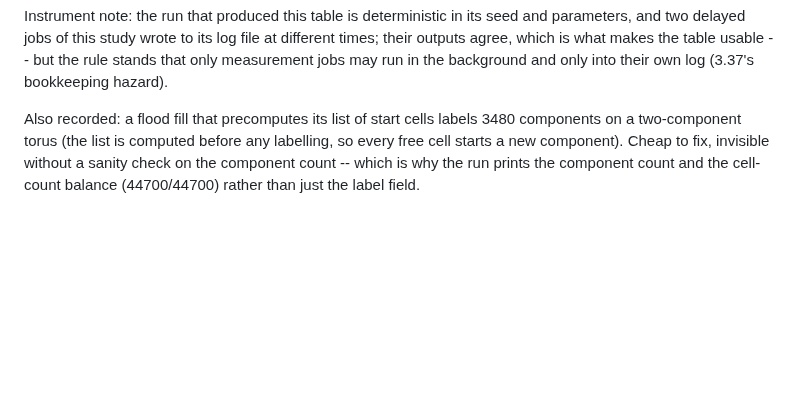
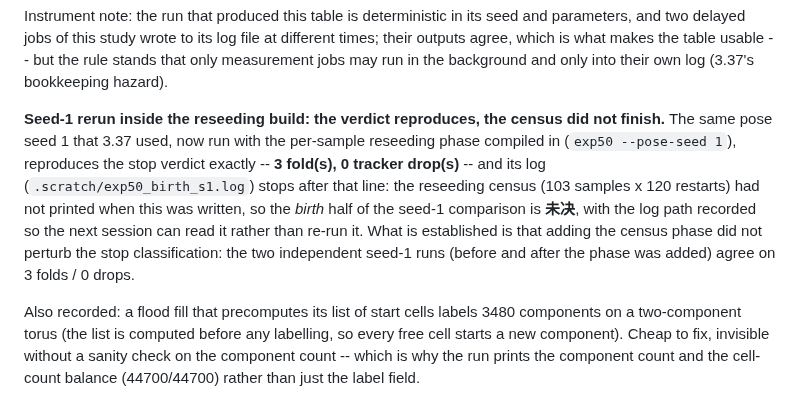
Before and after one commit to yangliangzhu/py_robot_library, a Markdown page: study/NOTES.md, the part around the change. GitHub-like rendering; blank space fills up the shorter version.

Commit message:
study: seed-1 stop verdict reproduces inside the reseeding build (3 folds, 0 drops); its birth census is recorded as pending with the log path

```diff
--- a/study/NOTES.md
+++ b/study/NOTES.md
@@ -1331,6 +1331,17 @@ is what makes the table usable -- but the rule stands that only measurement jobs
 background and only into their own log (3.37's bookkeeping hazard).
 
 
+
+**Seed-1 rerun inside the reseeding build: the verdict reproduces, the census did not finish.**  The
+same pose seed 1 that 3.37 used, now run with the per-sample reseeding phase compiled in
+(``exp50 --pose-seed 1``), reproduces the stop verdict exactly -- **3 fold(s), 0 tracker drop(s)** --
+and its log
+(``.scratch/exp50_birth_s1.log``) stops after that line: the reseeding census (103 samples x 120
+restarts) had not printed when this was written, so the *birth* half of the seed-1 comparison is
+**未决**, with the log path recorded so the next session can read it rather than re-run it.  What is
+established is that adding the census phase did not perturb the stop classification: the two
+independent seed-1 runs (before and after the phase was added) agree on 3 folds / 0 drops.
+
 Also recorded: a flood fill that precomputes its list of start cells labels 3480 components on a
 two-component torus (the list is computed before any labelling, so every free cell starts a new
 component). Cheap to fix, invisible without a sanity check on the component count -- which is why
```
